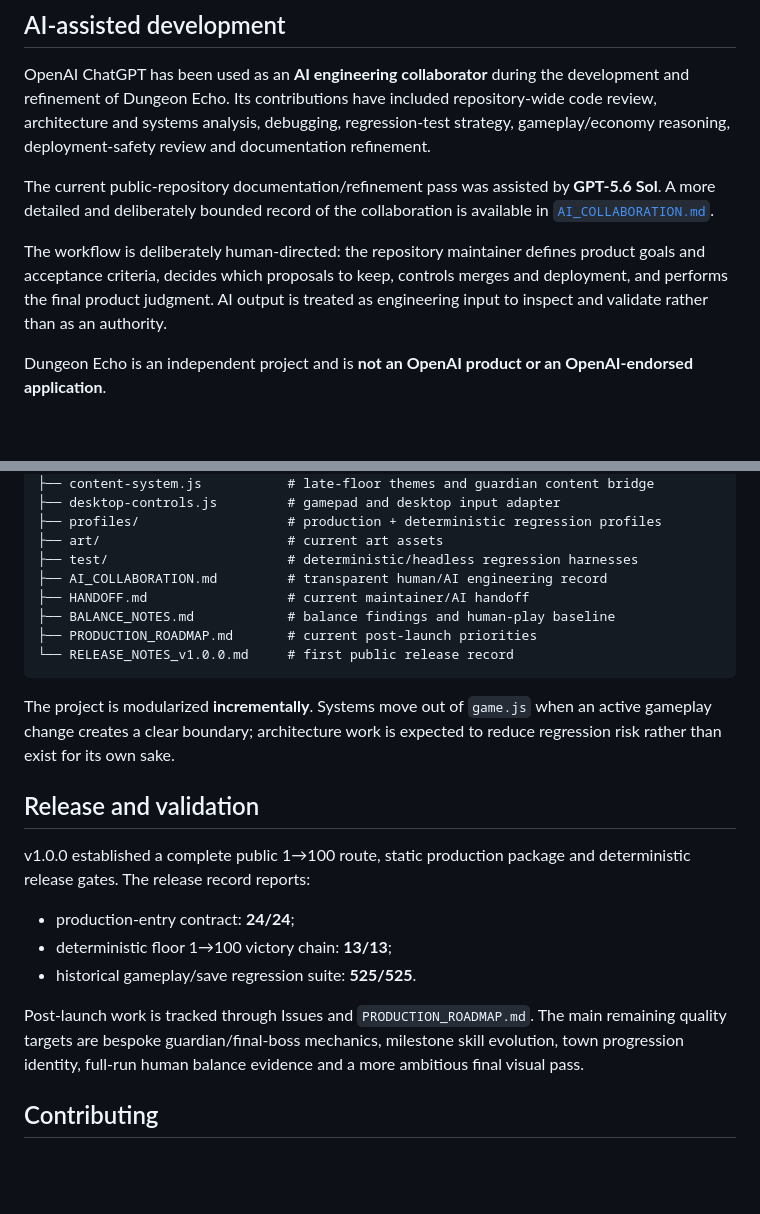
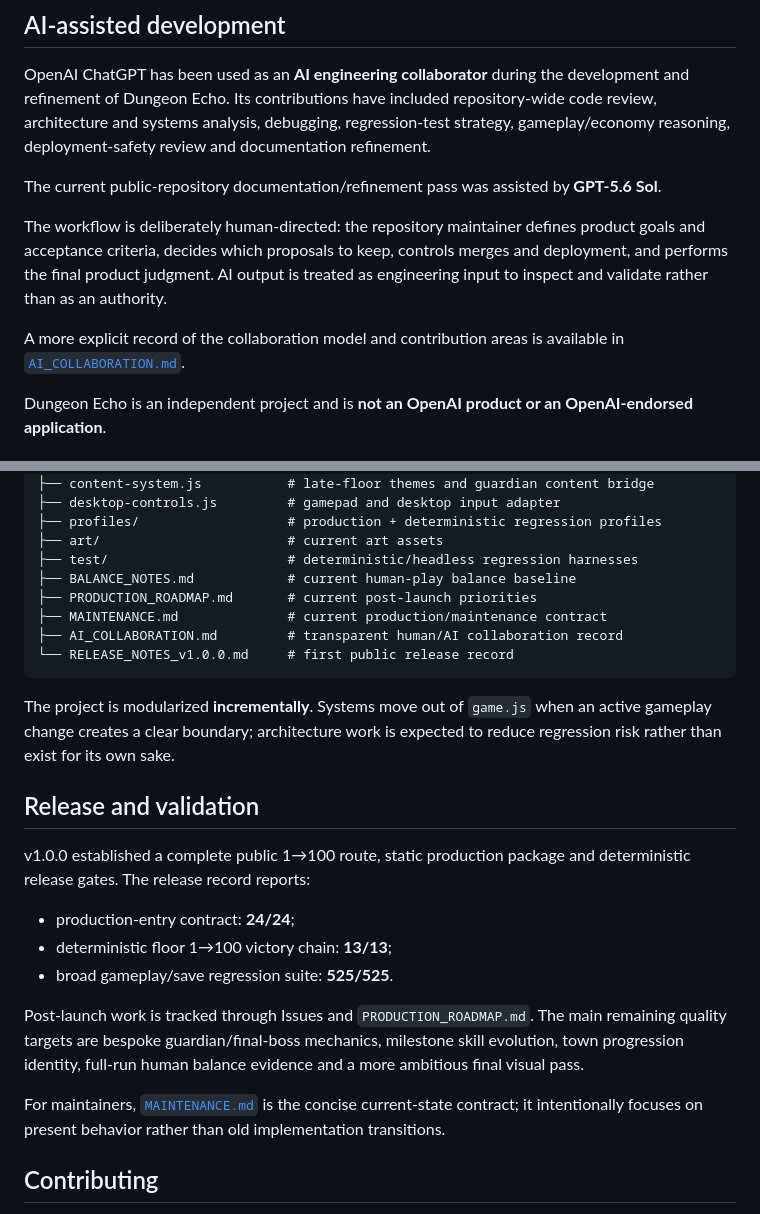
Before and after one commit to diaow2331-ops/dungeon-echo, a Markdown page: README.md, 2 parts joined by grey strips. Rendered like a GitHub page; blank space fills up the shorter version.

Commit message:
docs: finalize durable project-facing repository narrative

````diff
--- a/README.md
+++ b/README.md
@@ -55,9 +55,11 @@ The project therefore favors:
 
 OpenAI ChatGPT has been used as an **AI engineering collaborator** during the development and refinement of Dungeon Echo. Its contributions have included repository-wide code review, architecture and systems analysis, debugging, regression-test strategy, gameplay/economy reasoning, deployment-safety review and documentation refinement.
 
-The current public-repository documentation/refinement pass was assisted by **GPT-5.6 Sol**. A more detailed and deliberately bounded record of the collaboration is available in [`AI_COLLABORATION.md`](AI_COLLABORATION.md).
+The current public-repository documentation/refinement pass was assisted by **GPT-5.6 Sol**.
 
 The workflow is deliberately human-directed: the repository maintainer defines product goals and acceptance criteria, decides which proposals to keep, controls merges and deployment, and performs the final product judgment. AI output is treated as engineering input to inspect and validate rather than as an authority.
+
+A more explicit record of the collaboration model and contribution areas is available in [`AI_COLLABORATION.md`](AI_COLLABORATION.md).
 
 Dungeon Echo is an independent project and is **not an OpenAI product or an OpenAI-endorsed application**.
 
@@ -120,10 +122,10 @@ Gamepad support is provided by `desktop-controls.js`; risky fast-skip actions ar
 ├── profiles/                   # production + deterministic regression profiles
 ├── art/                        # current art assets
 ├── test/                       # deterministic/headless regression harnesses
-├── AI_COLLABORATION.md         # transparent human/AI engineering record
-├── HANDOFF.md                  # current maintainer/AI handoff
-├── BALANCE_NOTES.md            # balance findings and human-play baseline
+├── BALANCE_NOTES.md            # current human-play balance baseline
 ├── PRODUCTION_ROADMAP.md       # current post-launch priorities
+├── MAINTENANCE.md              # current production/maintenance contract
+├── AI_COLLABORATION.md         # transparent human/AI collaboration record
 └── RELEASE_NOTES_v1.0.0.md     # first public release record
 ```
 
@@ -135,9 +137,11 @@ v1.0.0 established a complete public 1→100 route, static production package an
 
 - production-entry contract: **24/24**;
 - deterministic floor 1→100 victory chain: **13/13**;
-- historical gameplay/save regression suite: **525/525**.
+- broad gameplay/save regression suite: **525/525**.
 
 Post-launch work is tracked through Issues and `PRODUCTION_ROADMAP.md`. The main remaining quality targets are bespoke guardian/final-boss mechanics, milestone skill evolution, town progression identity, full-run human balance evidence and a more ambitious final visual pass.
+
+For maintainers, [`MAINTENANCE.md`](MAINTENANCE.md) is the concise current-state contract; it intentionally focuses on present behavior rather than old implementation transitions.
 
 ## Contributing
 
````
